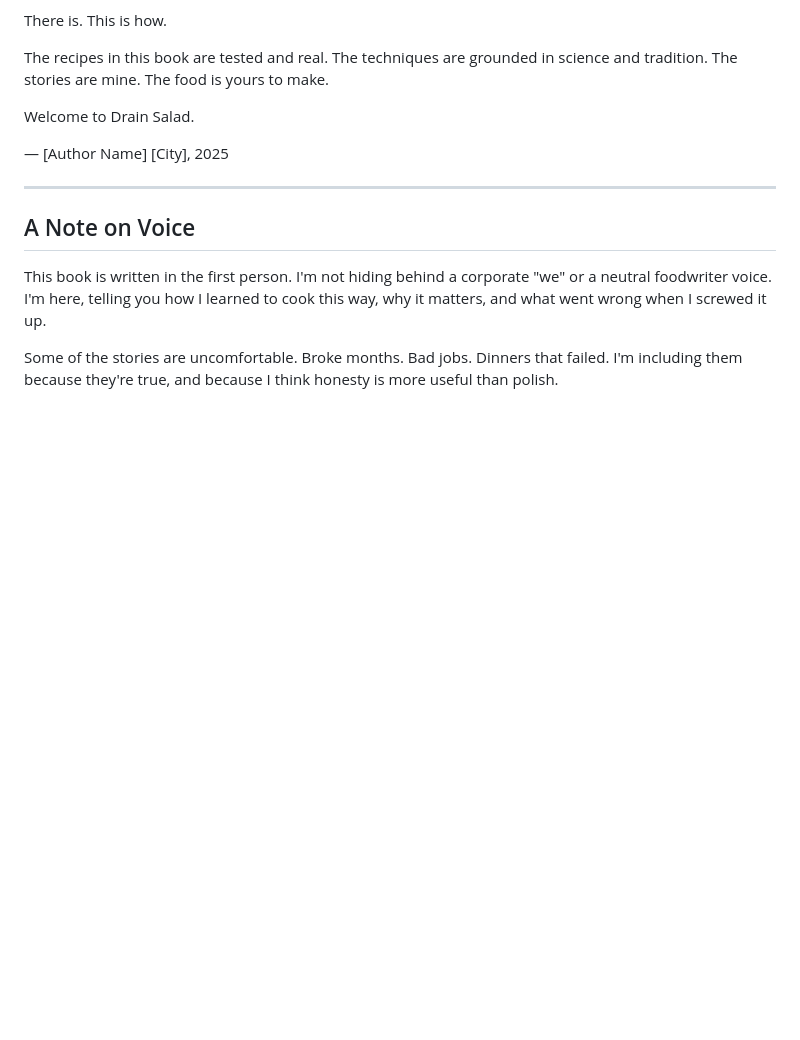
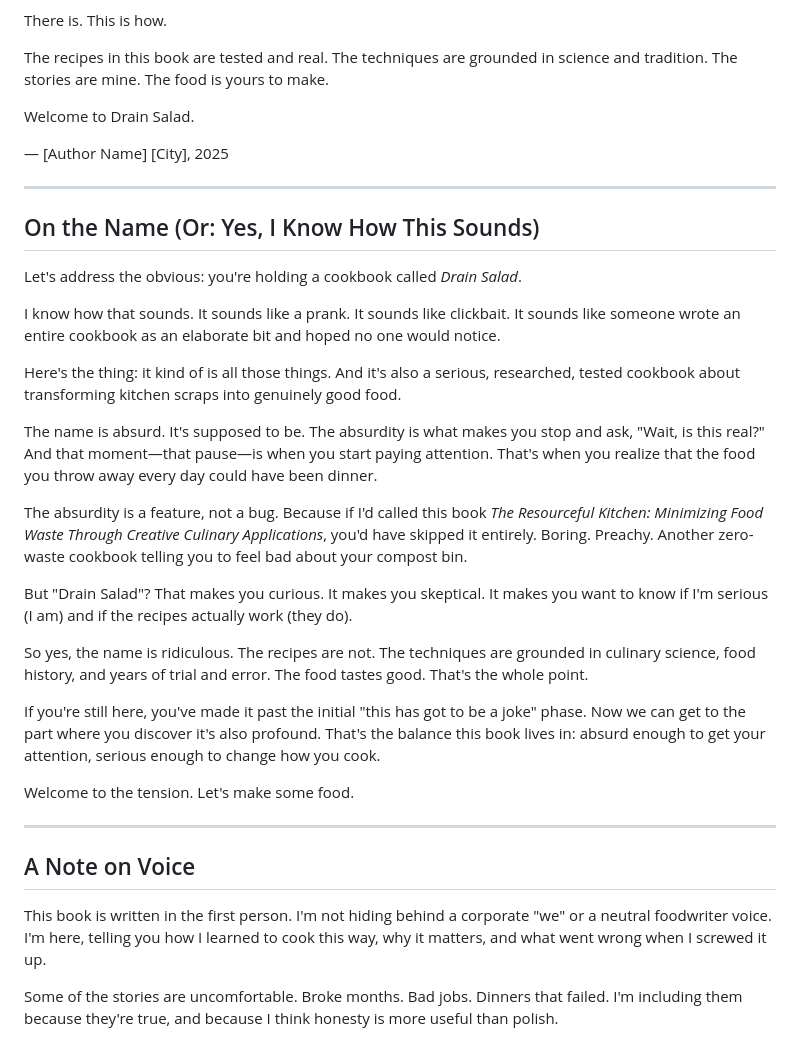
Before and after one commit to antialias/drain-salad, a Markdown page: manuscript/00-front-matter.md, the part around the change. Drawn GitHub-style; blank space fills up the shorter version.

Commit message:
Add absurdity acknowledgment to front matter
- New section 'On the Name (Or: Yes, I Know How This Sounds)'
- Addresses that it sounds like a prank but is also serious
- Frames absurdity as intentional feature, not bug
- Explains the prank/profound tension as core to the book
- Positioned between Editor's Note and Note on Voice

```diff
--- a/manuscript/00-front-matter.md
+++ b/manuscript/00-front-matter.md
@@ -53,6 +53,28 @@ Welcome to Drain Salad.
 
 ---
 
+## On the Name (Or: Yes, I Know How This Sounds)
+
+Let's address the obvious: you're holding a cookbook called *Drain Salad*.
+
+I know how that sounds. It sounds like a prank. It sounds like clickbait. It sounds like someone wrote an entire cookbook as an elaborate bit and hoped no one would notice.
+
+Here's the thing: it kind of is all those things. And it's also a serious, researched, tested cookbook about transforming kitchen scraps into genuinely good food.
+
+The name is absurd. It's supposed to be. The absurdity is what makes you stop and ask, "Wait, is this real?" And that moment—that pause—is when you start paying attention. That's when you realize that the food you throw away every day could have been dinner.
+
+The absurdity is a feature, not a bug. Because if I'd called this book *The Resourceful Kitchen: Minimizing Food Waste Through Creative Culinary Applications*, you'd have skipped it entirely. Boring. Preachy. Another zero-waste cookbook telling you to feel bad about your compost bin.
+
+But "Drain Salad"? That makes you curious. It makes you skeptical. It makes you want to know if I'm serious (I am) and if the recipes actually work (they do).
+
+So yes, the name is ridiculous. The recipes are not. The techniques are grounded in culinary science, food history, and years of trial and error. The food tastes good. That's the whole point.
+
+If you're still here, you've made it past the initial "this has got to be a joke" phase. Now we can get to the part where you discover it's also profound. That's the balance this book lives in: absurd enough to get your attention, serious enough to change how you cook.
+
+Welcome to the tension. Let's make some food.
+
+---
+
 ## A Note on Voice
 
 This book is written in the first person. I'm not hiding behind a corporate "we" or a neutral foodwriter voice. I'm here, telling you how I learned to cook this way, why it matters, and what went wrong when I screwed it up.
```
